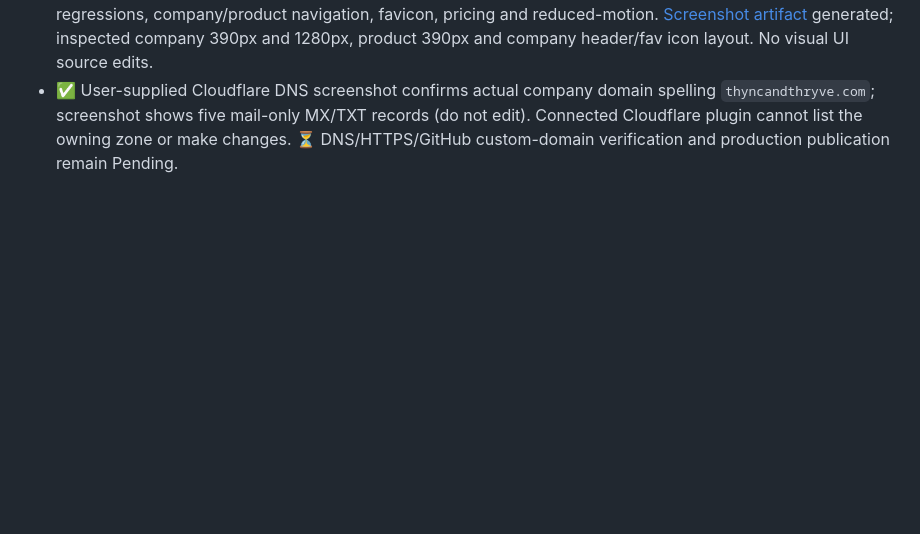
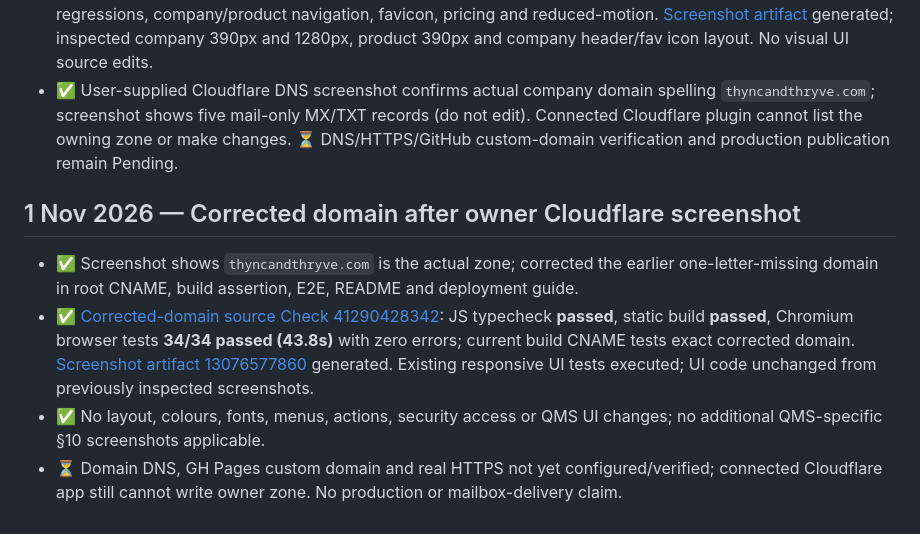
Before and after one commit to dbauto/thryvems-landingpage, a Markdown page: plan/ui-review.md, the part around the change. Rendered like a GitHub page; blank space fills up the shorter version.

Commit message:
docs(ui): record 34/34 passing Check on screenshot-confirmed domain

```diff
--- a/plan/ui-review.md
+++ b/plan/ui-review.md
@@ -158,3 +158,9 @@
 - ✅ Existing QMS app `app/` untouched; app-specific §10 light/dark/View as/security checklist N/A. Existing landing regression tests must still pass.
 - ✅ [GitHub Check 41289855912](https://github.com/dbauto/thryvems-landingpage/actions/runs/41289855912): typecheck **passed**, static build **passed**, Chromium Playwright **34/34 passed (39.7s)**, including exact CNAME served from the build and 390/768/1280/1920px no-horizontal-overflow regressions, company/product navigation, favicon, pricing and reduced-motion. [Screenshot artifact](https://github.com/dbauto/thryvems-landingpage/actions/runs/41289855912/artifacts/13077235316) generated; inspected company 390px and 1280px, product 390px and company header/fav icon layout. No visual UI source edits.
 - ✅ User-supplied Cloudflare DNS screenshot confirms actual company domain spelling `thyncandthryve.com`; screenshot shows five mail-only MX/TXT records (do not edit). Connected Cloudflare plugin cannot list the owning zone or make changes. ⏳ DNS/HTTPS/GitHub custom-domain verification and production publication remain Pending.
+
+## 1 Nov 2026 — Corrected domain after owner Cloudflare screenshot
+- ✅ Screenshot shows `thyncandthryve.com` is the actual zone; corrected the earlier one-letter-missing domain in root CNAME, build assertion, E2E, README and deployment guide.
+- ✅ [Corrected-domain source Check 41290428342](https://github.com/dbauto/thryvems-landingpage/actions/runs/41290428342): JS typecheck **passed**, static build **passed**, Chromium browser tests **34/34 passed (43.8s)** with zero errors; current build CNAME tests exact corrected domain. [Screenshot artifact 13076577860](https://github.com/dbauto/thryvems-landingpage/actions/runs/41290428342/artifacts/13076577860) generated. Existing responsive UI tests executed; UI code unchanged from previously inspected screenshots.
+- ✅ No layout, colours, fonts, menus, actions, security access or QMS UI changes; no additional QMS-specific §10 screenshots applicable.
+- ⏳ Domain DNS, GH Pages custom domain and real HTTPS not yet configured/verified; connected Cloudflare app still cannot write owner zone. No production or mailbox-delivery claim.
```
